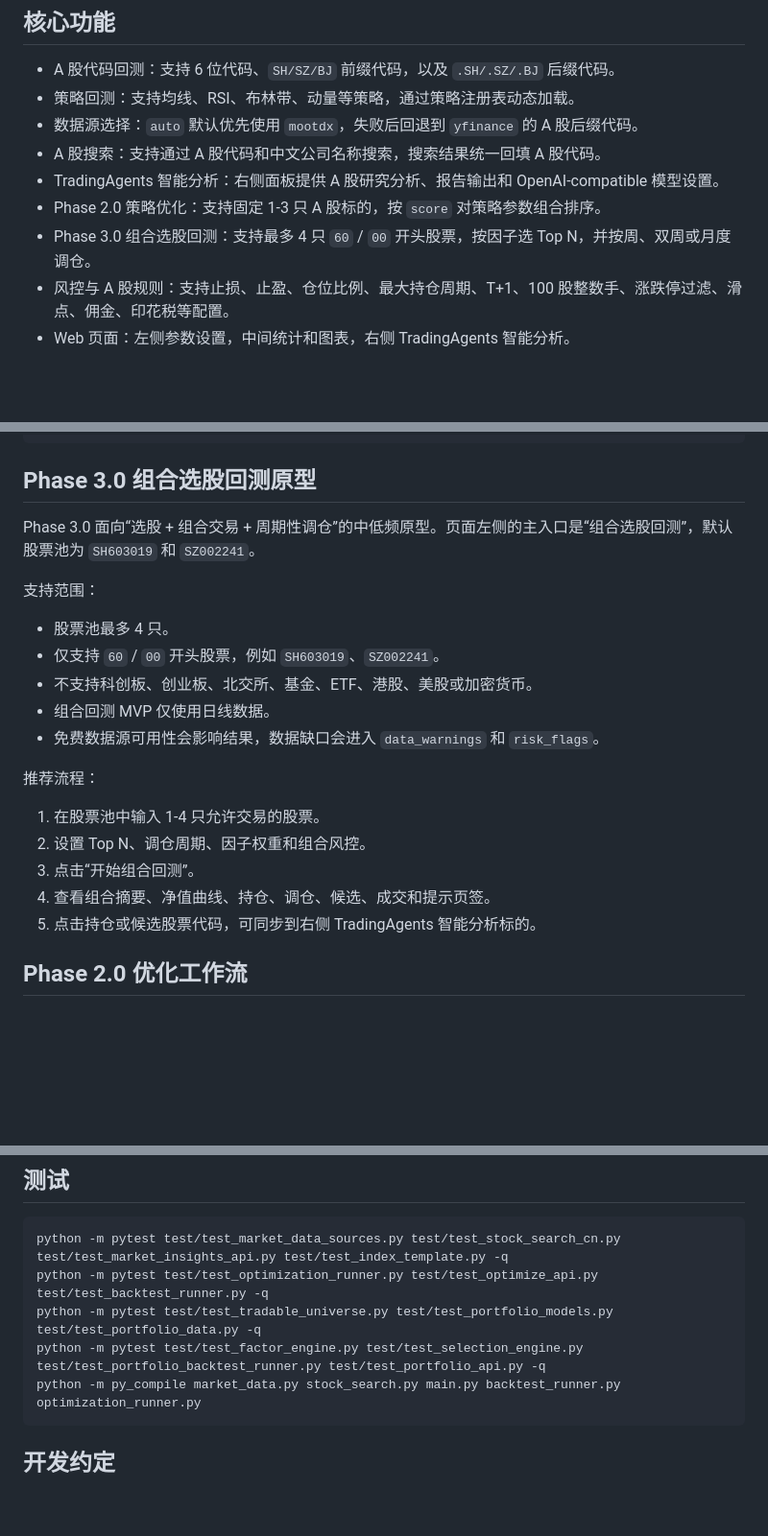
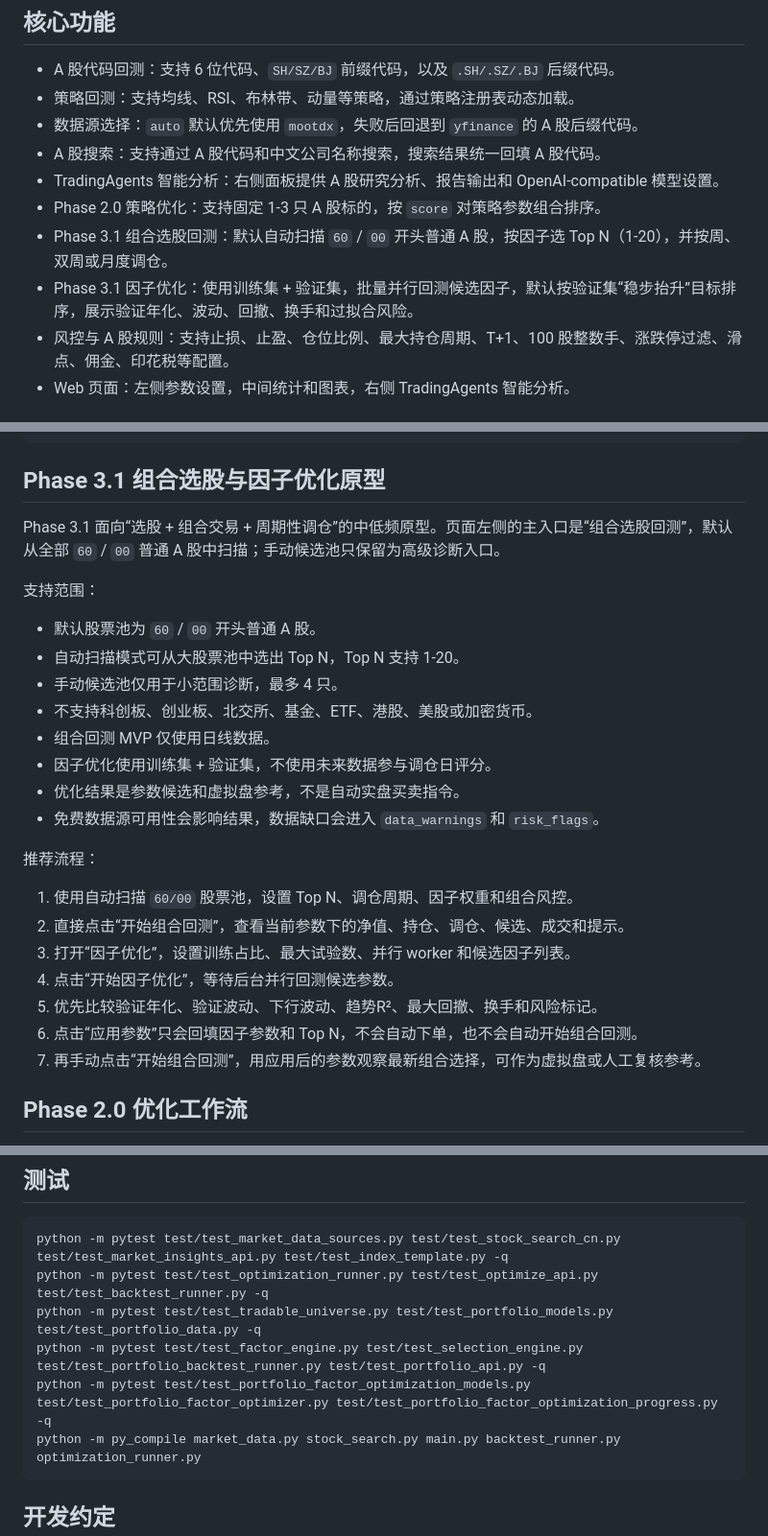
Before and after one commit to wanbo432503/backtest, a Markdown page: README.md, 3 parts joined by grey strips. Shown at 96% size. Rendered like a GitHub page; blank space fills up the shorter version.

````diff
--- a/README.md
+++ b/README.md
@@ -10,7 +10,8 @@ Backtest 是一个面向 A 股代码的量化回测 Web 应用，基于 FastAPI
 - A 股搜索：支持通过 A 股代码和中文公司名称搜索，搜索结果统一回填 A 股代码。
 - TradingAgents 智能分析：右侧面板提供 A 股研究分析、报告输出和 OpenAI-compatible 模型设置。
 - Phase 2.0 策略优化：支持固定 1-3 只 A 股标的，按 `score` 对策略参数组合排序。
-- Phase 3.0 组合选股回测：支持最多 4 只 `60` / `00` 开头股票，按因子选 Top N，并按周、双周或月度调仓。
+- Phase 3.1 组合选股回测：默认自动扫描 `60` / `00` 开头普通 A 股，按因子选 Top N（1-20），并按周、双周或月度调仓。
+- Phase 3.1 因子优化：使用训练集 + 验证集，批量并行回测候选因子，默认按验证集“稳步抬升”目标排序，展示验证年化、波动、回撤、换手和过拟合风险。
 - 风控与 A 股规则：支持止损、止盈、仓位比例、最大持仓周期、T+1、100 股整数手、涨跌停过滤、滑点、佣金、印花税等配置。
 - Web 页面：左侧参数设置，中间统计和图表，右侧 TradingAgents 智能分析。
 
@@ -189,25 +244,30 @@ curl -X POST "http://localhost:8005/tradingagents/analysis" \
   }'
 ```
 
-## Phase 3.0 组合选股回测原型
+## Phase 3.1 组合选股与因子优化原型
 
-Phase 3.0 面向“选股 + 组合交易 + 周期性调仓”的中低频原型。页面左侧的主入口是“组合选股回测”，默认股票池为 `SH603019` 和 `SZ002241`。
+Phase 3.1 面向“选股 + 组合交易 + 周期性调仓”的中低频原型。页面左侧的主入口是“组合选股回测”，默认从全部 `60` / `00` 普通 A 股中扫描；手动候选池只保留为高级诊断入口。
 
 支持范围：
 
-- 股票池最多 4 只。
-- 仅支持 `60` / `00` 开头股票，例如 `SH603019`、`SZ002241`。
+- 默认股票池为 `60` / `00` 开头普通 A 股。
+- 自动扫描模式可从大股票池中选出 Top N，Top N 支持 1-20。
+- 手动候选池仅用于小范围诊断，最多 4 只。
 - 不支持科创板、创业板、北交所、基金、ETF、港股、美股或加密货币。
 - 组合回测 MVP 仅使用日线数据。
+- 因子优化使用训练集 + 验证集，不使用未来数据参与调仓日评分。
+- 优化结果是参数候选和虚拟盘参考，不是自动实盘买卖指令。
 - 免费数据源可用性会影响结果，数据缺口会进入 `data_warnings` 和 `risk_flags`。
 
 推荐流程：
 
-1. 在股票池中输入 1-4 只允许交易的股票。
-2. 设置 Top N、调仓周期、因子权重和组合风控。
-3. 点击“开始组合回测”。
-4. 查看组合摘要、净值曲线、持仓、调仓、候选、成交和提示页签。
-5. 点击持仓或候选股票代码，可同步到右侧 TradingAgents 智能分析标的。
+1. 使用自动扫描 `60/00` 股票池，设置 Top N、调仓周期、因子权重和组合风控。
+2. 直接点击“开始组合回测”，查看当前参数下的净值、持仓、调仓、候选、成交和提示。
+3. 打开“因子优化”，设置训练占比、最大试验数、并行 worker 和候选因子列表。
+4. 点击“开始因子优化”，等待后台并行回测候选参数。
+5. 优先比较验证年化、验证波动、下行波动、趋势R²、最大回撤、换手和风险标记。
+6. 点击“应用参数”只会回填因子参数和 Top N，不会自动下单，也不会自动开始组合回测。
+7. 再手动点击“开始组合回测”，用应用后的参数观察最新组合选择，可作为虚拟盘或人工复核参考。
 
 ## Phase 2.0 优化工作流
 
@@ -271,6 +331,7 @@ python -m pytest test/test_market_data_sources.py test/test_stock_search_cn.py t
 python -m pytest test/test_optimization_runner.py test/test_optimize_api.py test/test_backtest_runner.py -q
 python -m pytest test/test_tradable_universe.py test/test_portfolio_models.py test/test_portfolio_data.py -q
 python -m pytest test/test_factor_engine.py test/test_selection_engine.py test/test_portfolio_backtest_runner.py test/test_portfolio_api.py -q
+python -m pytest test/test_portfolio_factor_optimization_models.py test/test_portfolio_factor_optimizer.py test/test_portfolio_factor_optimization_progress.py -q
 python -m py_compile market_data.py stock_search.py main.py backtest_runner.py optimization_runner.py
 ```
 
````
Also changed, not shown: other parts of README.md (+57 -3 lines), docs/plans/2026-07-08-phase-3-1-factor-optimization-parallel-backtest.md (+26 -24 lines).
